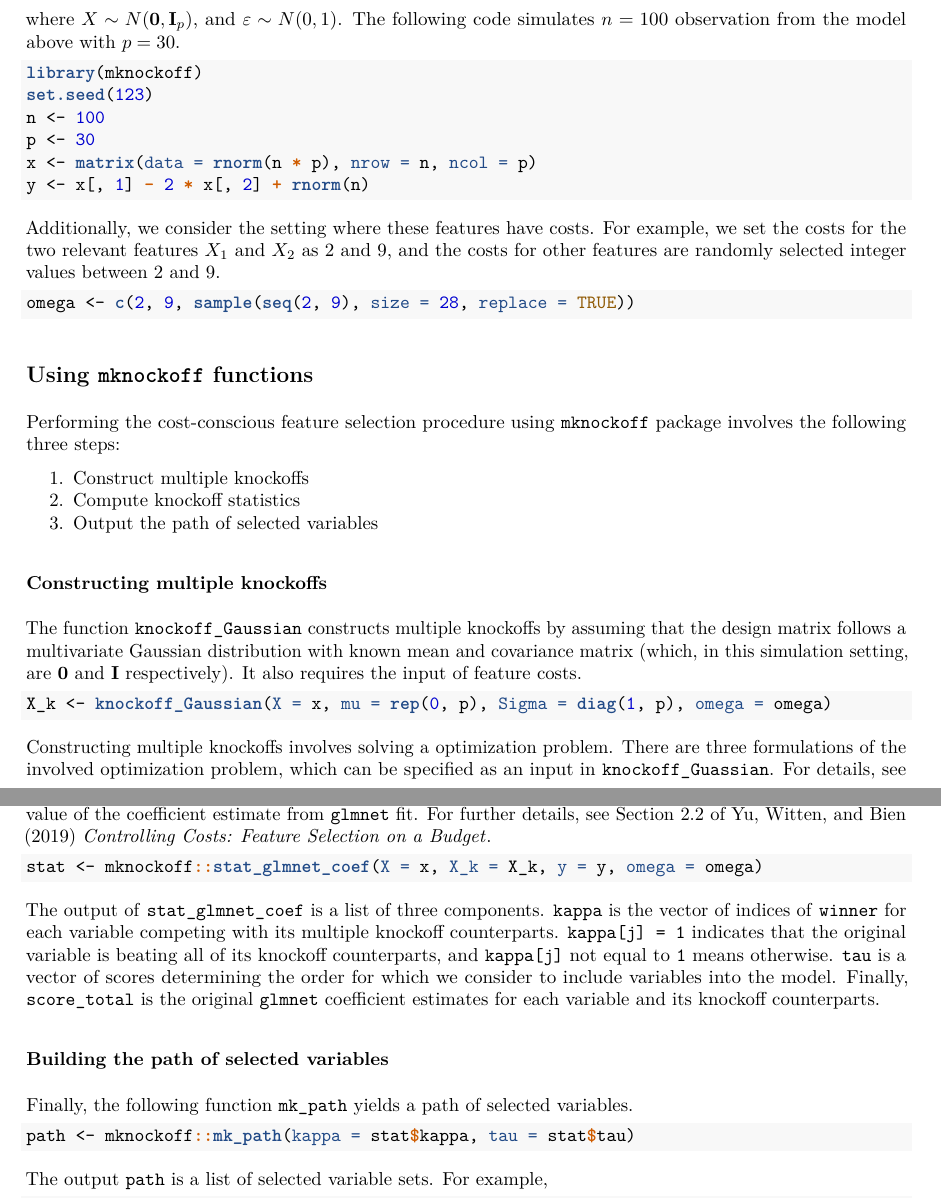
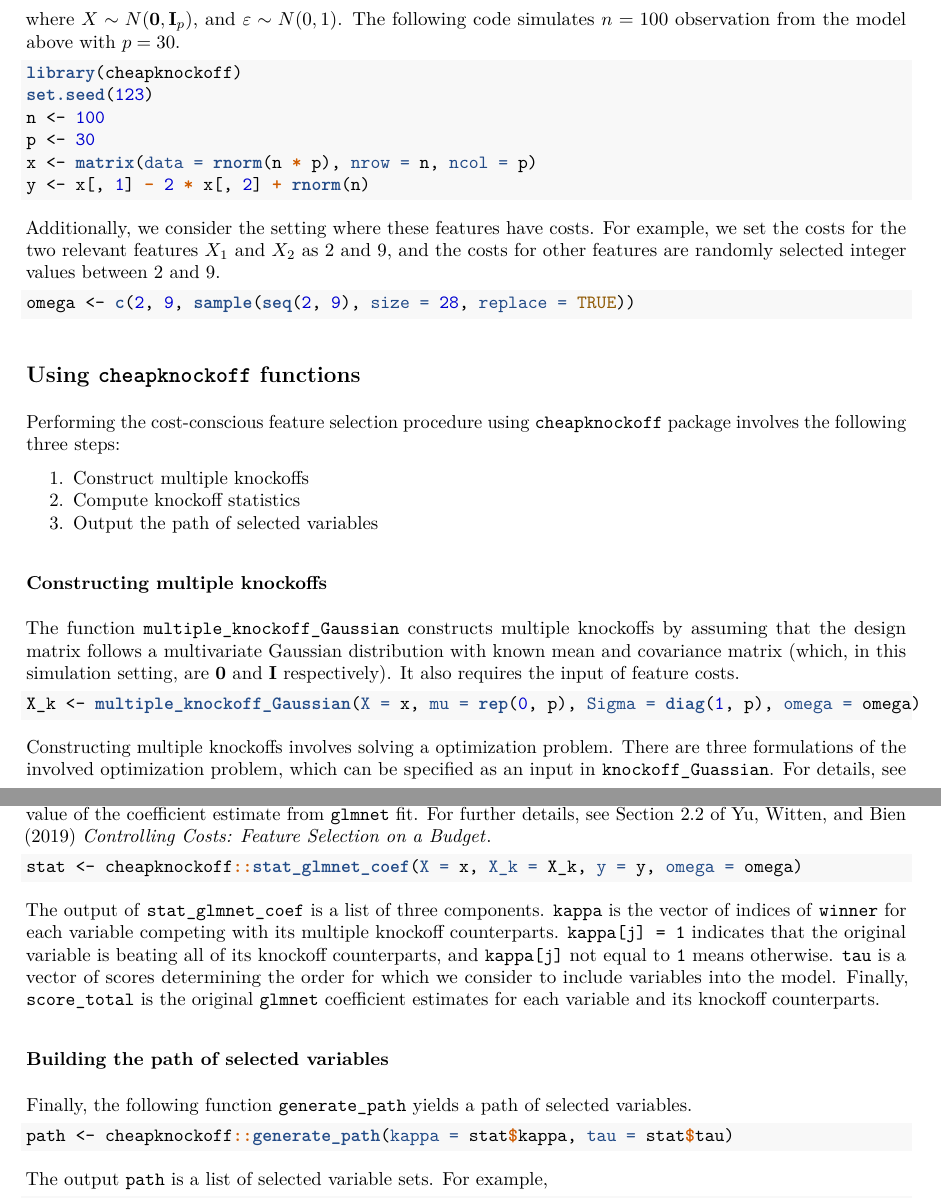
Before and after one commit to hugogogo/cheapknockoff, an R Markdown document (vignettes/using_mknockoff.Rmd): two parts of pages 1 and 2 of 2, joined at a grey line, cut so that both start at the same text. The pictures show the output file vignettes/using_mknockoff.pdf that the author committed with the source.

Commit message:
changed package name from "mknockoff" to "cheapknockoff". Thanks to Jacob for the great name suggestion!

````diff
--- a/vignettes/using_mknockoff.Rmd
+++ b/vignettes/using_mknockoff.Rmd
@@ -1,9 +1,9 @@
 ---
-title: "Using the mknockoff package"
+title: "Using the cheapknockoff package"
 author: "Guo Yu"
 date: "`r Sys.Date()`"
-output: rmarkdown::html_vignette
-#output: pdf_document
+#output: rmarkdown::html_vignette
+output: pdf_document
 vignette: >
   %\VignetteIndexEntry{Vignette Title}
   %\VignetteEngine{knitr::rmarkdown}
@@ -26,7 +26,7 @@ y = \sum_{j = 1}^p X_j \beta^\ast_j + \varepsilon,
 $$
 where $X \sim N(\mathbf{0}, \mathbf{I}_p)$, and $\varepsilon \sim N(0, 1)$. The following code simulates $n = 100$ observation from the model above with $p = 30$.
 ```{r}
-library(mknockoff)
+library(cheapknockoff)
 set.seed(123)
 n <- 100
 p <- 30
@@ -39,17 +39,17 @@ Additionally, we consider the setting where these features have costs. For examp
 omega <- c(2, 9, sample(seq(2, 9), size = 28, replace = TRUE))
 ```
 
-## Using `mknockoff` functions
-Performing the cost-conscious feature selection procedure using `mknockoff` package involves the following three steps:
+## Using `cheapknockoff` functions
+Performing the cost-conscious feature selection procedure using `cheapknockoff` package involves the following three steps:
 
 1.  Construct multiple knockoffs
 2.  Compute knockoff statistics
 3.  Output the path of selected variables
 
 ### Constructing multiple knockoffs
-The function `knockoff_Gaussian` constructs multiple knockoffs by assuming that the design matrix follows a multivariate Gaussian distribution with known mean and covariance matrix (which, in this simulation setting, are $\mathbf{0}$ and $\mathbf{I}$ respectively). It also requires the input of feature costs.
+The function `multiple_knockoff_Gaussian` constructs multiple knockoffs by assuming that the design matrix follows a multivariate Gaussian distribution with known mean and covariance matrix (which, in this simulation setting, are $\mathbf{0}$ and $\mathbf{I}$ respectively). It also requires the input of feature costs.
 ```{r}
-X_k <- knockoff_Gaussian(X = x, mu = rep(0, p), Sigma = diag(1, p), omega = omega)
+X_k <- multiple_knockoff_Gaussian(X = x, mu = rep(0, p), Sigma = diag(1, p), omega = omega)
 ```
 Constructing multiple knockoffs involves solving a optimization problem. There are three formulations of the involved optimization problem, which can be specified as an input in `knockoff_Guassian`. For details, see
 [Gimenez & Zhou (2018) *Improving the Stability of the Knockoff Procedure: Multiple Simultaneous Knockoffs and Entropy Maximization*](https://arxiv.org/abs/1810.11378).
@@ -59,7 +59,7 @@ With the constructed multiple knockoffs, the next step is to compute the test st
 In particular, the function `stat_glmnet_coef` computes the statistics based on the absolute value of the coefficient estimate from `glmnet` fit.
 For further details, see Section 2.2 of [Yu, Witten, and Bien (2019) *Controlling Costs: Feature Selection on a Budget*](https://arxiv.org/abs/1910.03627).
 ```{r}
-stat <- mknockoff::stat_glmnet_coef(X = x, X_k = X_k, y = y, omega = omega)
+stat <- cheapknockoff::stat_glmnet_coef(X = x, X_k = X_k, y = y, omega = omega)
 ```
 The output of `stat_glmnet_coef` is a list of three components.
 `kappa` is the vector of indices of ``winner`` for each variable competing with its multiple knockoff counterparts. `kappa[j] = 1` indicates that the original variable is beating all of its knockoff counterparts, and `kappa[j]` not equal to `1` means otherwise.
@@ -67,9 +67,9 @@ The output of `stat_glmnet_coef` is a list of three components.
 Finally, `score_total` is the original `glmnet` coefficient estimates for each variable and its knockoff counterparts.
 
 ### Building the path of selected variables
-Finally, the following function `mk_path` yields a path of selected variables.
+Finally, the following function `generate_path` yields a path of selected variables.
 ```{r}
-path <- mknockoff::mk_path(kappa = stat$kappa, tau = stat$tau)
+path <- cheapknockoff::generate_path(kappa = stat$kappa, tau = stat$tau)
 ```
 The output `path` is a list of selected variable sets. For example,
 ```{r}
````
Also changed, not shown: R/generate_X.R (+3 -3 lines), R/generate_statistics.R (+3 -3 lines), R/gz.R (+2 -2 lines), R/path.R (+5 -5 lines), R/refit.R (+6 -6 lines), README.md, vignettes/using_mknockoff.html, vignettes/using_mknockoff.pdf, vignettes/using_mknockoff.Rmd (2 more changed lines), 12 other files.
